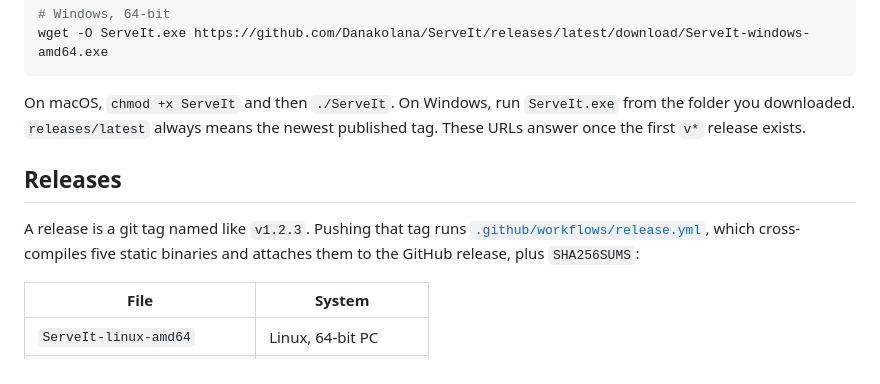
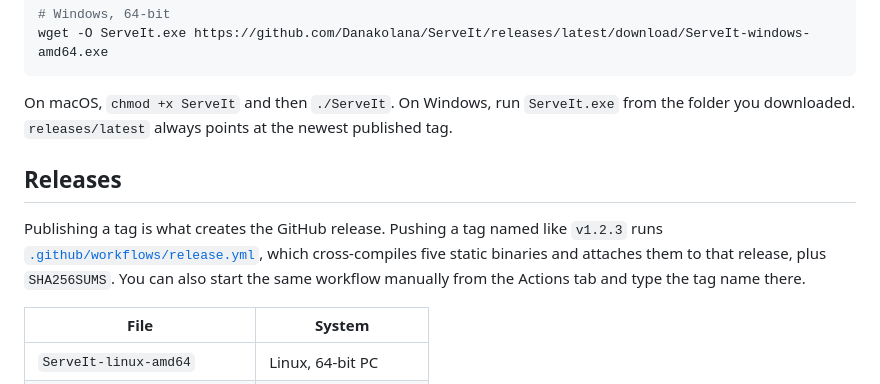
Before and after one commit to Danakolana/ServeIt, a Markdown page: README.md, the part around one of its changes. Drawn GitHub-style.

````diff
--- a/README.md
+++ b/README.md
@@ -24,11 +24,11 @@ wget -O ServeIt https://github.com/Danakolana/ServeIt/releases/latest/download/S
 wget -O ServeIt.exe https://github.com/Danakolana/ServeIt/releases/latest/download/ServeIt-windows-amd64.exe
 ```
 
-On macOS, `chmod +x ServeIt` and then `./ServeIt`. On Windows, run `ServeIt.exe` from the folder you downloaded. `releases/latest` always means the newest published tag. These URLs answer once the first `v*` release exists.
+On macOS, `chmod +x ServeIt` and then `./ServeIt`. On Windows, run `ServeIt.exe` from the folder you downloaded. `releases/latest` always points at the newest published tag.
 
 ## Releases
 
-A release is a git tag named like `v1.2.3`. Pushing that tag runs [`.github/workflows/release.yml`](.github/workflows/release.yml), which cross-compiles five static binaries and attaches them to the GitHub release, plus `SHA256SUMS`:
+Publishing a tag is what creates the GitHub release. Pushing a tag named like `v1.2.3` runs [`.github/workflows/release.yml`](.github/workflows/release.yml), which cross-compiles five static binaries and attaches them to that release, plus `SHA256SUMS`. You can also start the same workflow manually from the Actions tab and type the tag name there.
 
 | File | System |
 |---|---|
````
Also changed, not shown: other parts of README.md (+7 -3 lines), docs/admin.png (added), docs/file-browser.png, docs/share.png (added), docs/startup-and-browser.png (added), 5 other files.
